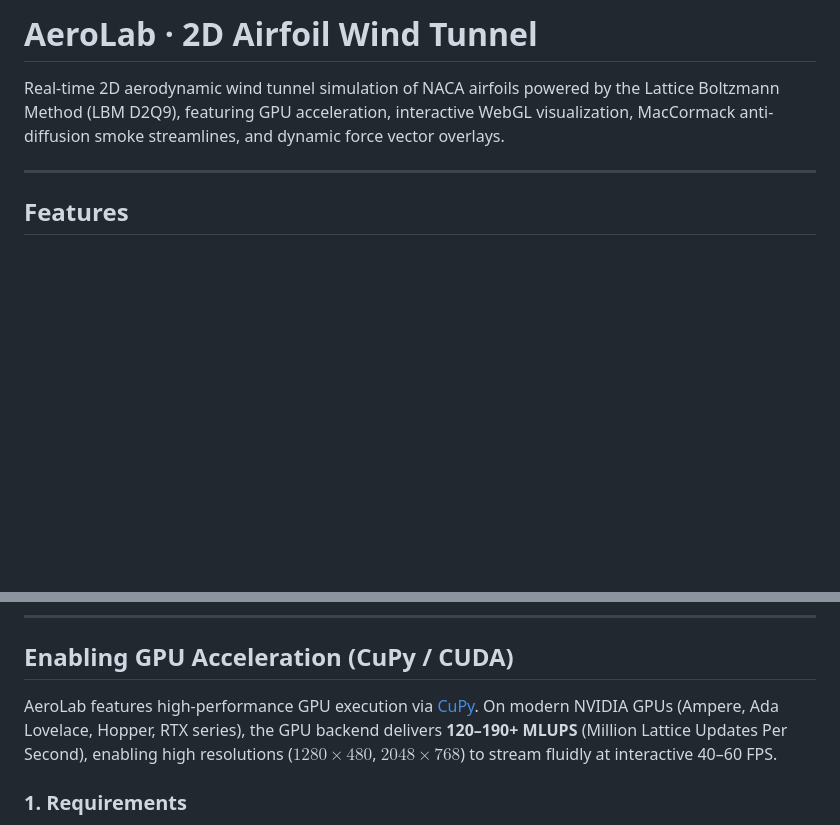
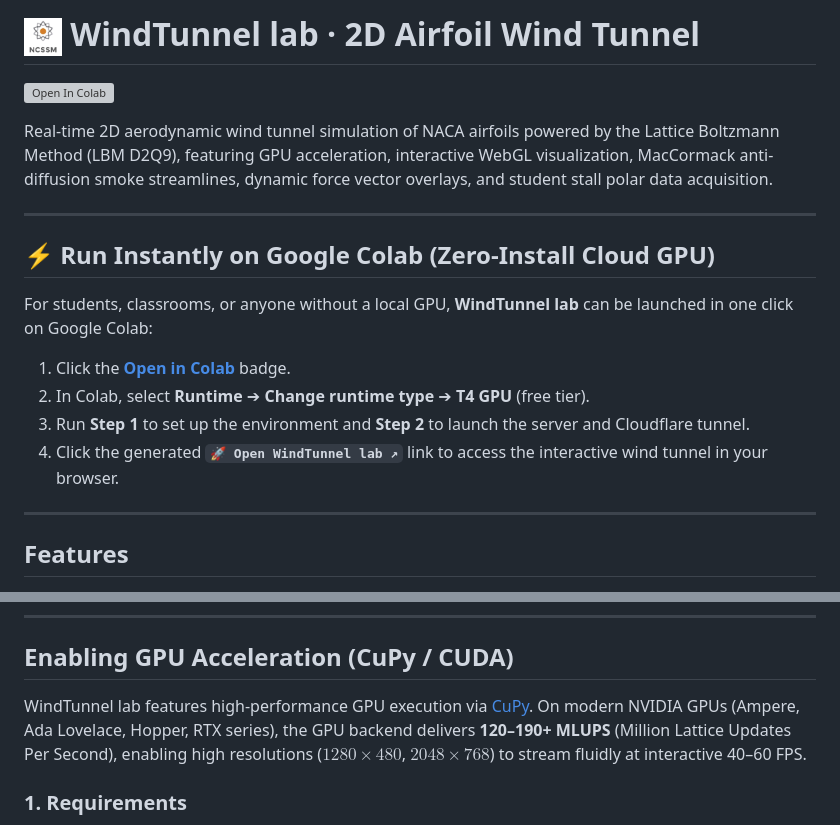
Before and after one commit to fsantibanezc/WindTunnel, a Markdown page: README.md, 2 parts joined by grey strips. Drawn GitHub-style; pictures changed too: frontend/ncssm_logo.jpg (added); blank space fills up the shorter version; grey boxes are pictures that could not be loaded.

Commit message:
Add NCSSM branding, 5s cycle-averaged DAQ, stall polar lab, and Google Colab integration

```diff
--- a/README.md
+++ b/README.md
@@ -1,6 +1,19 @@
-# AeroLab · 2D Airfoil Wind Tunnel
+# <img src="frontend/ncssm_logo.jpg" alt="NCSSM Logo" height="38" style="vertical-align: middle; margin-right: 8px; border-radius: 6px;" /> WindTunnel lab · 2D Airfoil Wind Tunnel
 
-Real-time 2D aerodynamic wind tunnel simulation of NACA airfoils powered by the Lattice Boltzmann Method (LBM D2Q9), featuring GPU acceleration, interactive WebGL visualization, MacCormack anti-diffusion smoke streamlines, and dynamic force vector overlays.
+[![Open In Colab](https://colab.research.google.com/assets/colab-badge.svg)](https://colab.research.google.com/github/fsantibanezc/WindTunnel/blob/main/WindTunnel_Lab_Colab.ipynb)
+
+Real-time 2D aerodynamic wind tunnel simulation of NACA airfoils powered by the Lattice Boltzmann Method (LBM D2Q9), featuring GPU acceleration, interactive WebGL visualization, MacCormack anti-diffusion smoke streamlines, dynamic force vector overlays, and student stall polar data acquisition.
+
+---
+
+## ⚡ Run Instantly on Google Colab (Zero-Install Cloud GPU)
+
+For students, classrooms, or anyone without a local GPU, **WindTunnel lab** can be launched in one click on Google Colab:
+
+1. Click the **[Open in Colab](https://colab.research.google.com/github/fsantibanezc/WindTunnel/blob/main/WindTunnel_Lab_Colab.ipynb)** badge.
+2. In Colab, select **Runtime** ➔ **Change runtime type** ➔ **T4 GPU** (free tier).
+3. Run **Step 1** to set up the environment and **Step 2** to launch the server and Cloudflare tunnel.
+4. Click the generated **`🚀 Open WindTunnel lab ↗`** link to access the interactive wind tunnel in your browser.
 
 ---
 
@@ -87,7 +110,7 @@ Real-time 2D aerodynamic wind tunnel simulation of NACA airfoils powered by the
 
 ## Enabling GPU Acceleration (CuPy / CUDA)
 
-AeroLab features high-performance GPU execution via [CuPy](https://cupy.dev/). On modern NVIDIA GPUs (Ampere, Ada Lovelace, Hopper, RTX series), the GPU backend delivers **120–190+ MLUPS** (Million Lattice Updates Per Second), enabling high resolutions ($1280 \times 480$, $2048 \times 768$) to stream fluidly at interactive 40–60 FPS.
+WindTunnel lab features high-performance GPU execution via [CuPy](https://cupy.dev/). On modern NVIDIA GPUs (Ampere, Ada Lovelace, Hopper, RTX series), the GPU backend delivers **120–190+ MLUPS** (Million Lattice Updates Per Second), enabling high resolutions ($1280 \times 480$, $2048 \times 768$) to stream fluidly at interactive 40–60 FPS.
 
 ### 1. Requirements
 - An NVIDIA GPU with CUDA driver installed (`nvidia-smi` working).
```
Also changed, not shown: other parts of README.md (+17 -7 lines), DOCUMENTATION/ncssm_logo.jpg (added), 7 other files.
